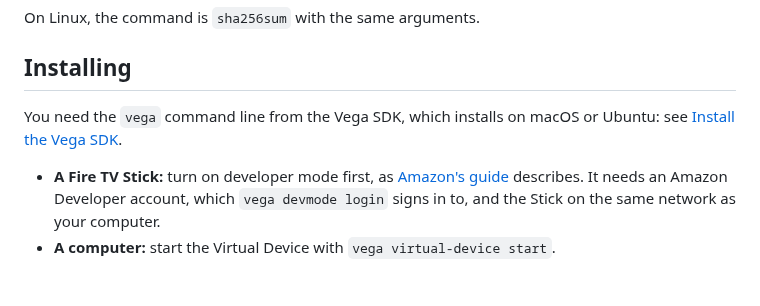
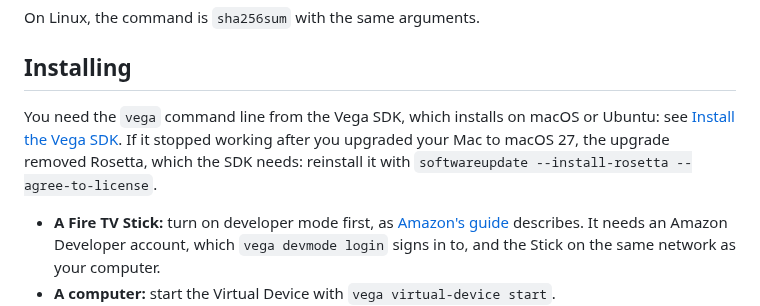
Before and after one commit to fortemate/dicechess-tv, a Markdown page: docs/playtest.md, the part around the change. Rendered like a GitHub page; blank space fills up the shorter version.

Commit message:
docs: point testers to Appstore Beta Hub and note Rosetta on macOS 27 (#195)
Live App Testing testers can now redeem the invitation and update the
beta from the Stick with Amazon's Appstore Beta Hub, so the beta page
leads with it and keeps the email link as the alternative.

Upgrading a Mac to macOS 27 removes Rosetta, which parts of the Vega
SDK need (Amazon's developer bulletin); the build page and the
playtest guide say how to reinstall it.

Co-authored-by: Claude Opus 5.5 <noreply@anthropic.com>

```diff
--- a/docs/playtest.md
+++ b/docs/playtest.md
@@ -22,7 +22,7 @@ On Linux, the command is `sha256sum` with the same arguments.
 
 ## Installing
 
-You need the `vega` command line from the Vega SDK, which installs on macOS or Ubuntu: see [Install the Vega SDK](https://developer.amazon.com/docs/vega/0.24/install-vega-sdk).
+You need the `vega` command line from the Vega SDK, which installs on macOS or Ubuntu: see [Install the Vega SDK](https://developer.amazon.com/docs/vega/0.24/install-vega-sdk). If it stopped working after you upgraded your Mac to macOS 27, the upgrade removed Rosetta, which the SDK needs: reinstall it with `softwareupdate --install-rosetta --agree-to-license`.
 
 - **A Fire TV Stick:** turn on developer mode first, as [Amazon's guide](https://developer.amazon.com/docs/vega/0.24/developer-mode) describes. It needs an Amazon Developer account, which `vega devmode login` signs in to, and the Stick on the same network as your computer.
 - **A computer:** start the Virtual Device with `vega virtual-device start`.
```
Also changed, not shown: 2 other files.
